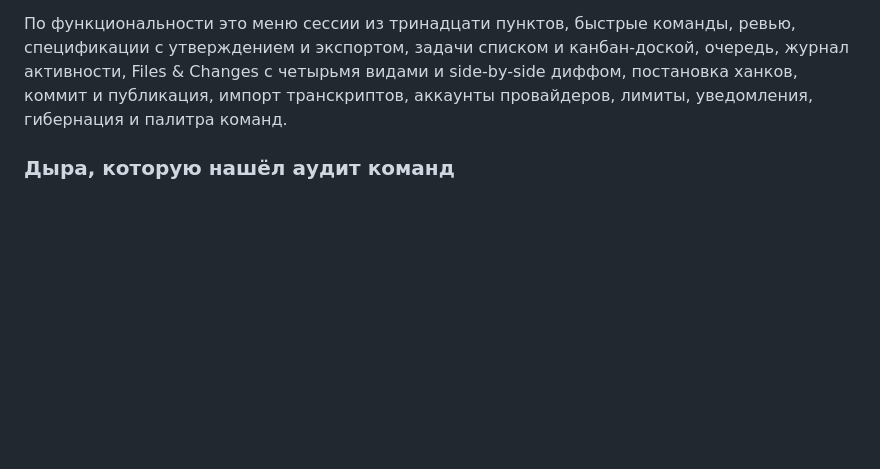
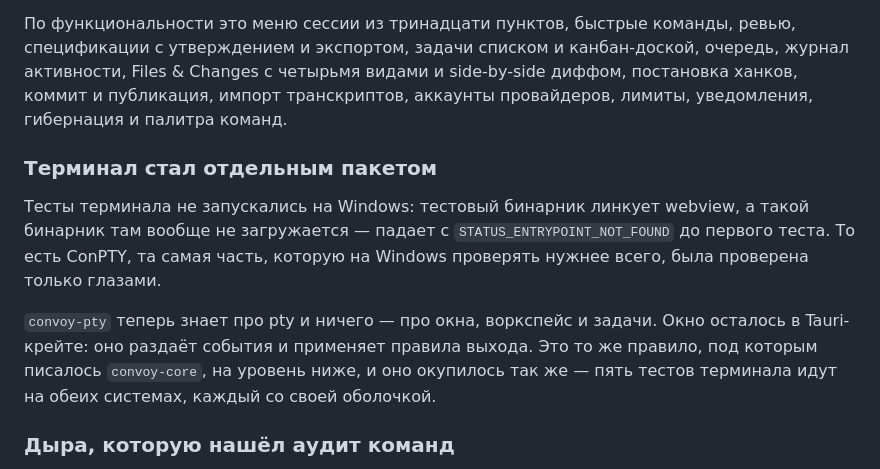
Before and after one commit to iftech-team/convoy, a Markdown page: docs/plan-refactor/13-design-pivot.md, the part around the change. GitHub-like rendering; blank space fills up the shorter version.

```diff
--- a/docs/plan-refactor/13-design-pivot.md
+++ b/docs/plan-refactor/13-design-pivot.md
@@ -119,6 +119,19 @@ integrations}` плюс монитор агента и удержание сис
 диффом, постановка ханков, коммит и публикация, импорт транскриптов, аккаунты
 провайдеров, лимиты, уведомления, гибернация и палитра команд.
 
+### Терминал стал отдельным пакетом
+
+Тесты терминала не запускались на Windows: тестовый бинарник линкует webview, а
+такой бинарник там вообще не загружается — падает с `STATUS_ENTRYPOINT_NOT_FOUND`
+до первого теста. То есть ConPTY, та самая часть, которую на Windows проверять
+нужнее всего, была проверена только глазами.
+
+`convoy-pty` теперь знает про pty и ничего — про окна, воркспейс и задачи.
+Окно осталось в Tauri-крейте: оно раздаёт события и применяет правила выхода.
+Это то же правило, под которым писалось `convoy-core`, на уровень ниже, и оно
+окупилось так же — пять тестов терминала идут на обеих системах, каждый со
+своей оболочкой.
+
 ### Дыра, которую нашёл аудит команд
 
 Ни одна команда не вызывала `finish_session`. Правило, на котором держится вся
```
Also changed, not shown: apps/convoy/README.md (+6 -0 lines), docs/port/status.md (+6 -3 lines).
